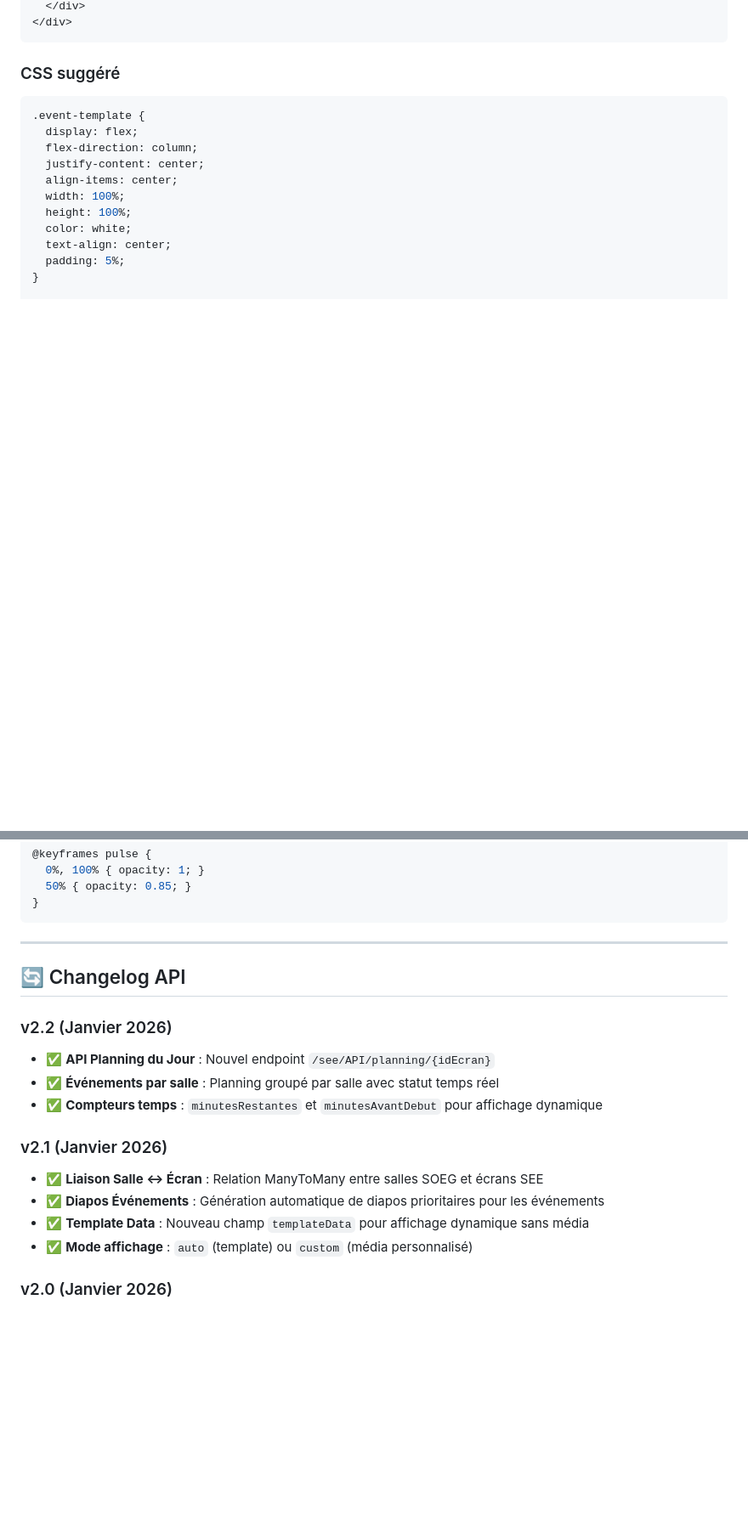
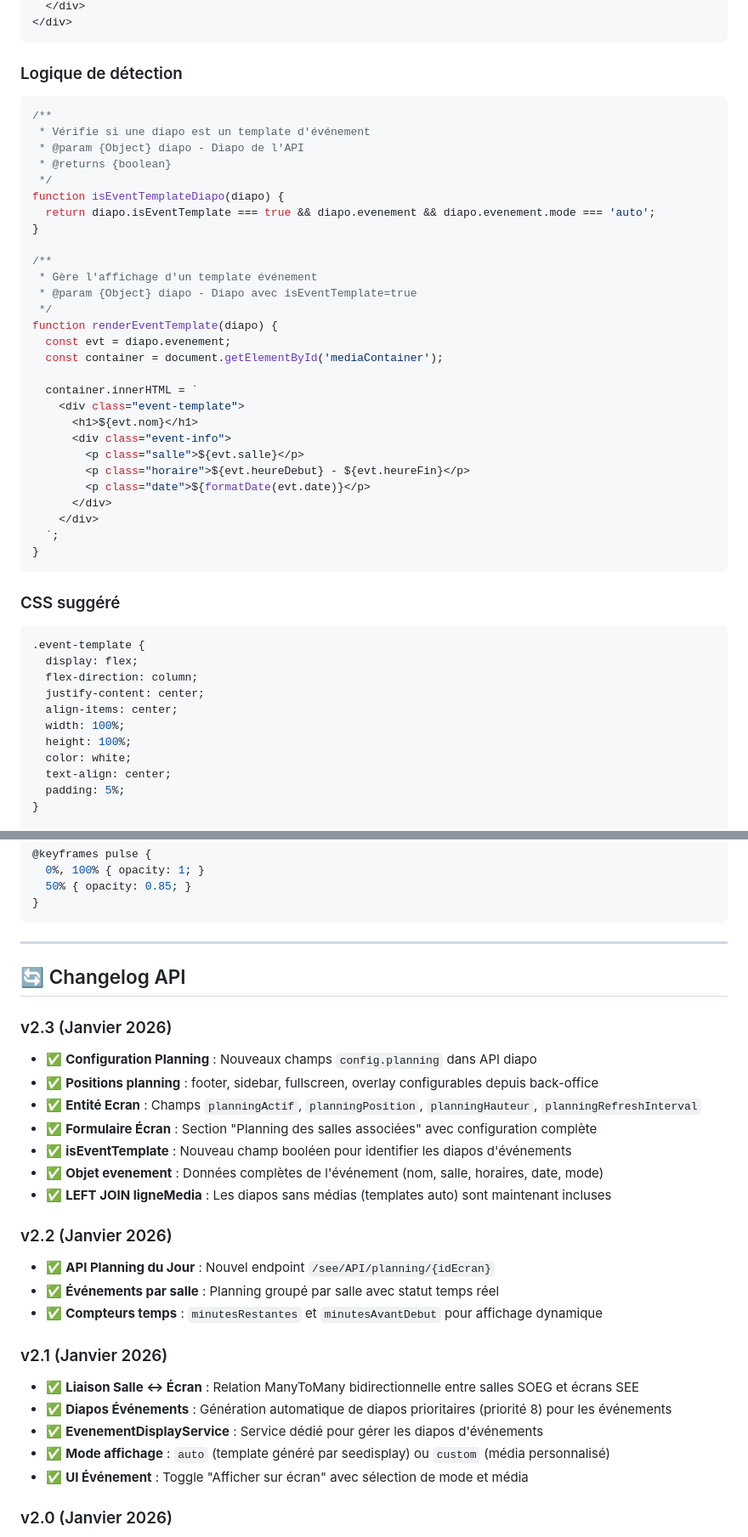
Before and after one commit to AslakFAVREAU/seedisplay, a Markdown page: docs/API_SEEDISPLAY.md, 2 parts joined by grey strips. Shown at 85% size. GitHub-like rendering; blank space fills up the shorter version.

````diff
--- a/docs/API_SEEDISPLAY.md
+++ b/docs/API_SEEDISPLAY.md
@@ -1195,5 +1257,38 @@ Quand `templateData` est présent et `ligneMedia` est vide, seedisplay doit gén
   </div>
 </div>
+```
+
+### Logique de détection
+
+```javascript
+/**
+ * Vérifie si une diapo est un template d'événement
+ * @param {Object} diapo - Diapo de l'API
+ * @returns {boolean}
+ */
+function isEventTemplateDiapo(diapo) {
+  return diapo.isEventTemplate === true && diapo.evenement && diapo.evenement.mode === 'auto';
+}
+
+/**
+ * Gère l'affichage d'un template événement
+ * @param {Object} diapo - Diapo avec isEventTemplate=true
+ */
+function renderEventTemplate(diapo) {
+  const evt = diapo.evenement;
+  const container = document.getElementById('mediaContainer');
+
+  container.innerHTML = `
+    <div class="event-template">
+      <h1>${evt.nom}</h1>
+      <div class="event-info">
+        <p class="salle">${evt.salle}</p>
+        <p class="horaire">${evt.heureDebut} - ${evt.heureFin}</p>
+        <p class="date">${formatDate(evt.date)}</p>
+      </div>
+    </div>
+  `;
+}
 ```
 
 ### CSS suggéré
@@ -1479,16 +1574,26 @@ L'API fournit les données brutes. seedisplay peut les afficher de différentes
 
 ## 🔄 Changelog API
 
+### v2.3 (Janvier 2026)
+- ✅ **Configuration Planning** : Nouveaux champs `config.planning` dans API diapo
+- ✅ **Positions planning** : footer, sidebar, fullscreen, overlay configurables depuis back-office
+- ✅ **Entité Ecran** : Champs `planningActif`, `planningPosition`, `planningHauteur`, `planningRefreshInterval`
+- ✅ **Formulaire Écran** : Section "Planning des salles associées" avec configuration complète
+- ✅ **isEventTemplate** : Nouveau champ booléen pour identifier les diapos d'événements
+- ✅ **Objet evenement** : Données complètes de l'événement (nom, salle, horaires, date, mode)
+- ✅ **LEFT JOIN ligneMedia** : Les diapos sans médias (templates auto) sont maintenant incluses
+
 ### v2.2 (Janvier 2026)
 - ✅ **API Planning du Jour** : Nouvel endpoint `/see/API/planning/{idEcran}`
 - ✅ **Événements par salle** : Planning groupé par salle avec statut temps réel
 - ✅ **Compteurs temps** : `minutesRestantes` et `minutesAvantDebut` pour affichage dynamique
 
 ### v2.1 (Janvier 2026)
-- ✅ **Liaison Salle ↔ Écran** : Relation ManyToMany entre salles SOEG et écrans SEE
-- ✅ **Diapos Événements** : Génération automatique de diapos prioritaires pour les événements
-- ✅ **Template Data** : Nouveau champ `templateData` pour affichage dynamique sans média
-- ✅ **Mode affichage** : `auto` (template) ou `custom` (média personnalisé)
+- ✅ **Liaison Salle ↔ Écran** : Relation ManyToMany bidirectionnelle entre salles SOEG et écrans SEE
+- ✅ **Diapos Événements** : Génération automatique de diapos prioritaires (priorité 8) pour les événements
+- ✅ **EvenementDisplayService** : Service dédié pour gérer les diapos d'événements
+- ✅ **Mode affichage** : `auto` (template généré par seedisplay) ou `custom` (média personnalisé)
+- ✅ **UI Événement** : Toggle "Afficher sur écran" avec sélection de mode et média
 
 ### v2.0 (Janvier 2026)
 - ✅ Ajout `TypeDiapo` (standard, programme, prioritaire)
````
Also changed, not shown: other parts of docs/API_SEEDISPLAY.md (+86 -24 lines).
